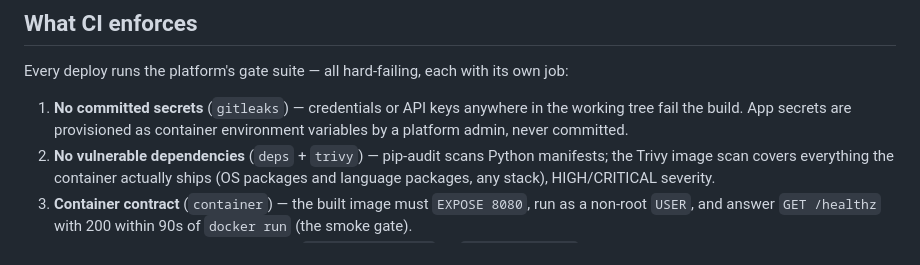
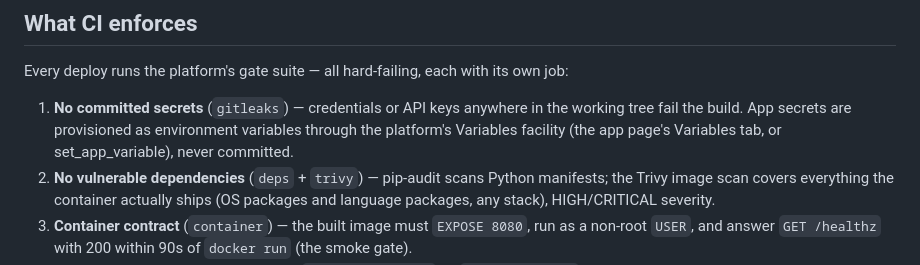
Before and after one commit to dlaporte/inno-template, a Markdown page: CLAUDE.md, the part around the change. Rendered like a GitHub page.

Commit message:
docs: app secrets are owner-set Variables now, not admin-provisioned env vars
Matches inno-platform's contract v11 (§2.3 Variables) and its scaffold
fixture (ci/fixtures/template/CLAUDE.md) — the drift guard pins the two
byte-for-byte, and the fixture side landed with the Variables feature.

Co-Authored-By: Claude Fable 5 <noreply@anthropic.com>

```diff
--- a/CLAUDE.md
+++ b/CLAUDE.md
@@ -162,7 +162,7 @@ to the `FastMCP(...)` constructor.
 
 Every deploy runs the platform's gate suite — all hard-failing, each with its own job:
 
-1. **No committed secrets** (`gitleaks`) — credentials or API keys anywhere in the working tree fail the build. App secrets are provisioned as container environment variables by a platform admin, never committed.
+1. **No committed secrets** (`gitleaks`) — credentials or API keys anywhere in the working tree fail the build. App secrets are provisioned as environment variables through the platform's Variables facility (the app page's Variables tab, or set_app_variable), never committed.
 2. **No vulnerable dependencies** (`deps` + `trivy`) — pip-audit scans Python manifests; the Trivy image scan covers everything the container actually ships (OS packages and language packages, any stack), HIGH/CRITICAL severity.
 3. **Container contract** (`container`) — the built image must `EXPOSE 8080`, run as a non-root `USER`, and answer `GET /healthz` with 200 within 90s of `docker run` (the smoke gate).
 4. **No platform-owned files in the repo** (`config-integrity`) — `wrangler.jsonc` must NOT exist here (nor any other wrangler config or a `.wrangler/` cache dir): the platform injects it at build time from the promoted `gateway.ref` and templates the per-app values. The injected config guarantees `ENVIRONMENT = "production"` (the `"dev"` value would flip the gateway into mock-identity auth bypass) and the resource limits — platform-owned facts an app repo cannot influence. The same must-not-exist rule covers the repo-root worker build inputs `package.json`/`package-lock.json`/`tsconfig.json` (your app's own build files under `app/` are fine) and root `.env*`/`.npmrc`/`.yarnrc*` files (deploy-build hygiene).
```
